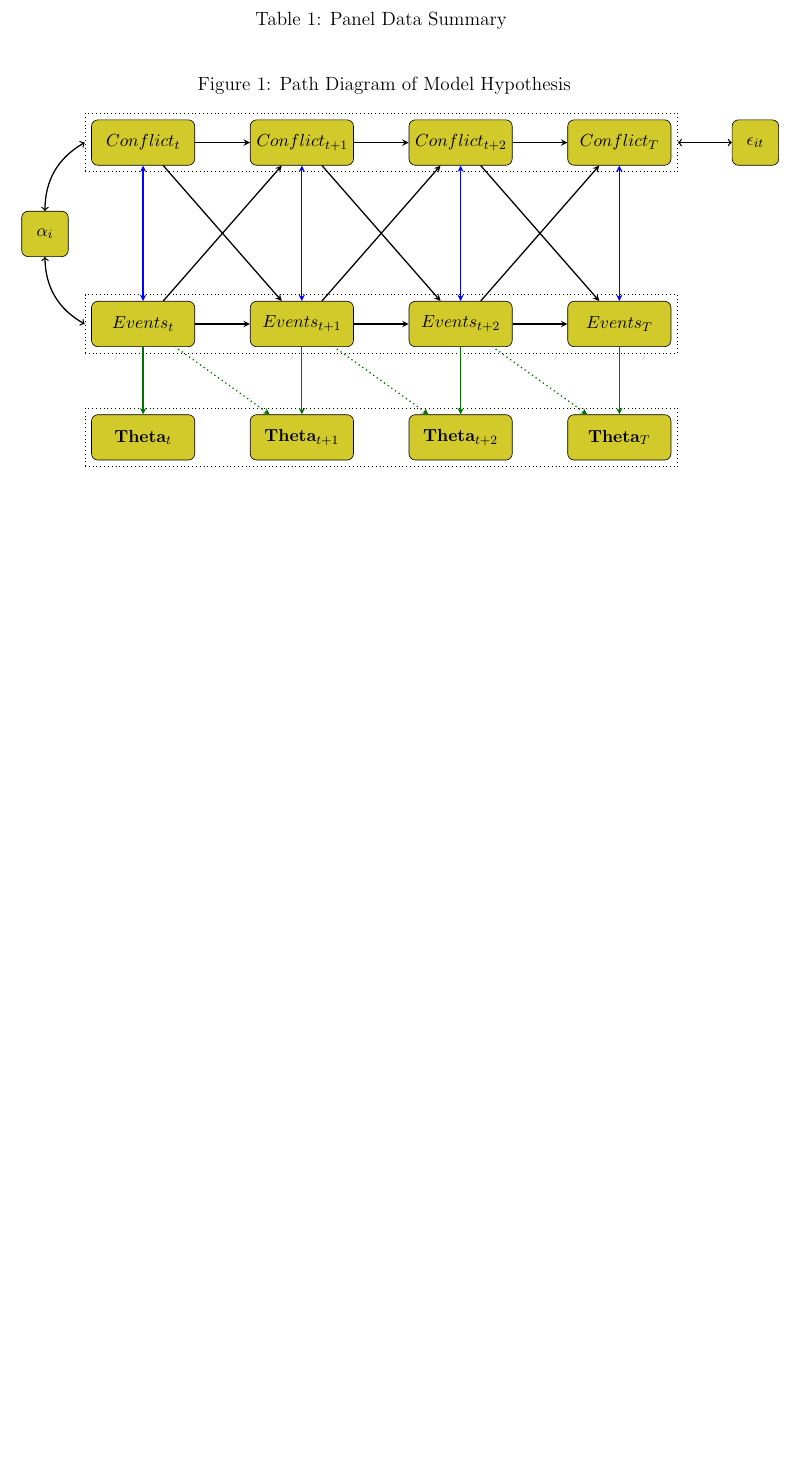
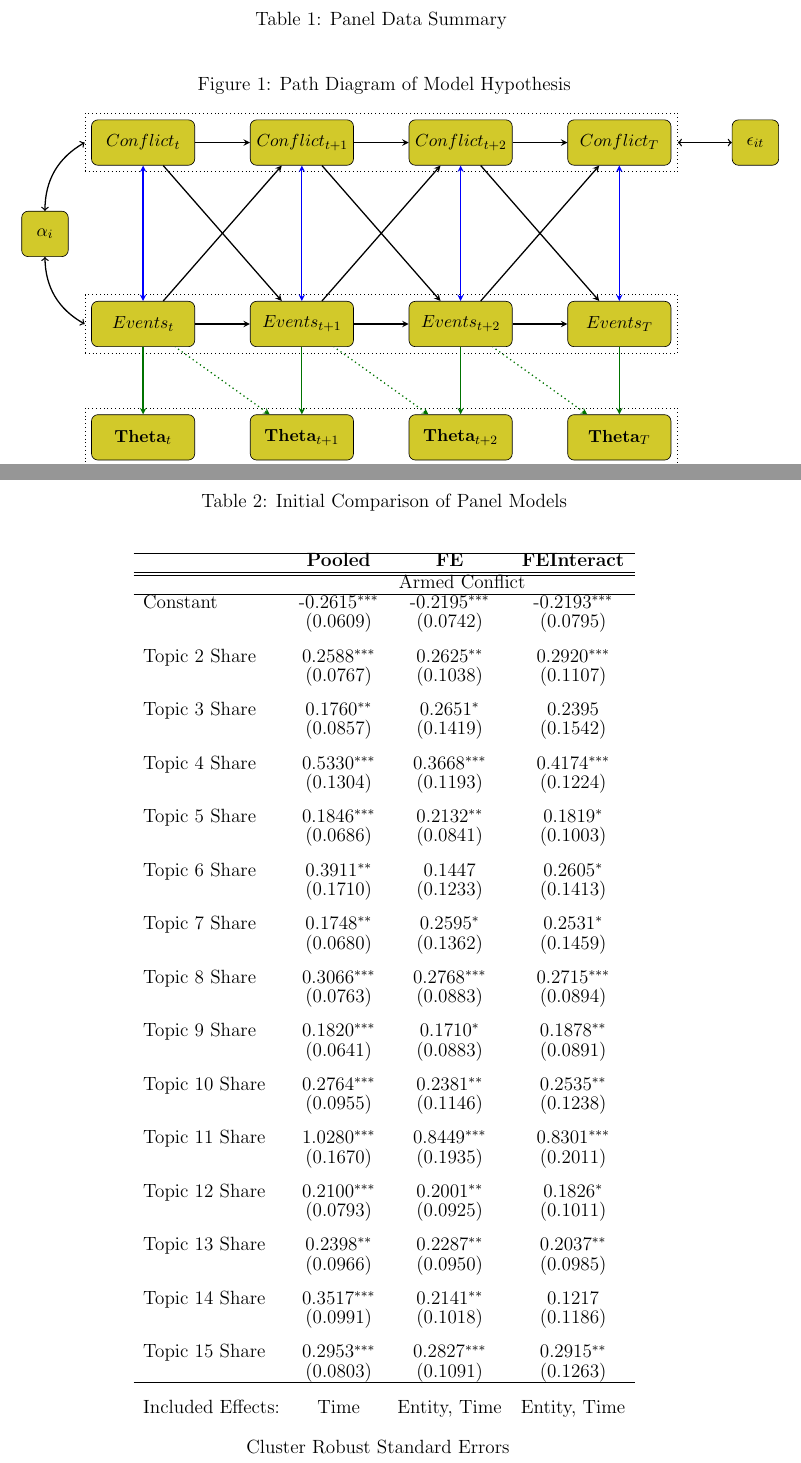
Before and after one commit to j-3-1415/ConflictPrediction, a LaTeX document (Report/Report.tex): part of page 9 of 10 before the commit and two parts of pages 9 and 10 of 11 after it, the two joined at a grey line, cut so that both start at the same text, the shorter picture padded with empty space. Compiled offline with pdfLaTeX.

Commit message:
Updating Regression Summary

```diff
--- a/Report/Report.tex
+++ b/Report/Report.tex
@@ -157,6 +157,13 @@ In order to build a better model we hence refrain from removing these observatio
         \input{PathDiagram}
         \label{path}
     \end{figure}
+
+    \begin{table}
+        \caption{Initial Comparison of Panel Models}
+        \centering
+        \input{OLSCompare}
+        \label{compare}
+    \end{table}
 \end{appendix}
 
 \newpage
```
